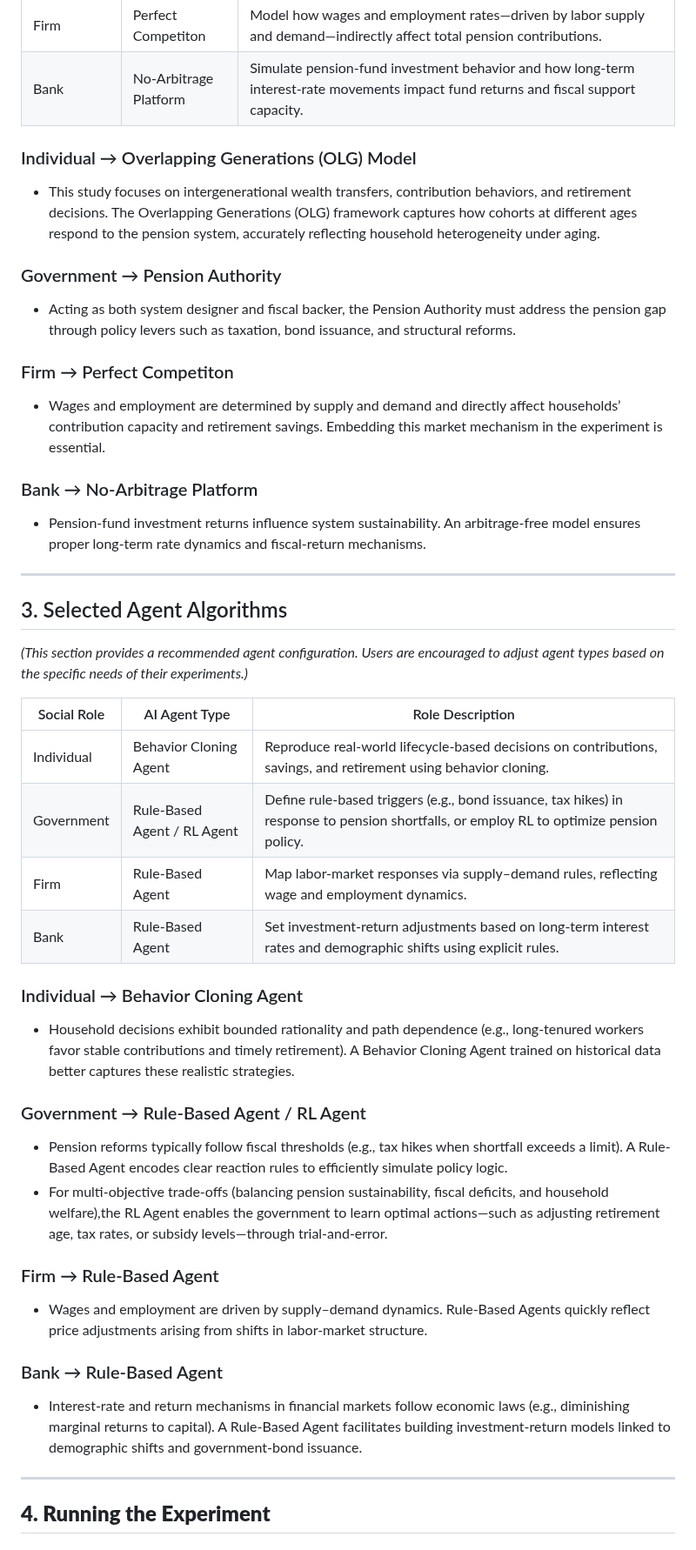
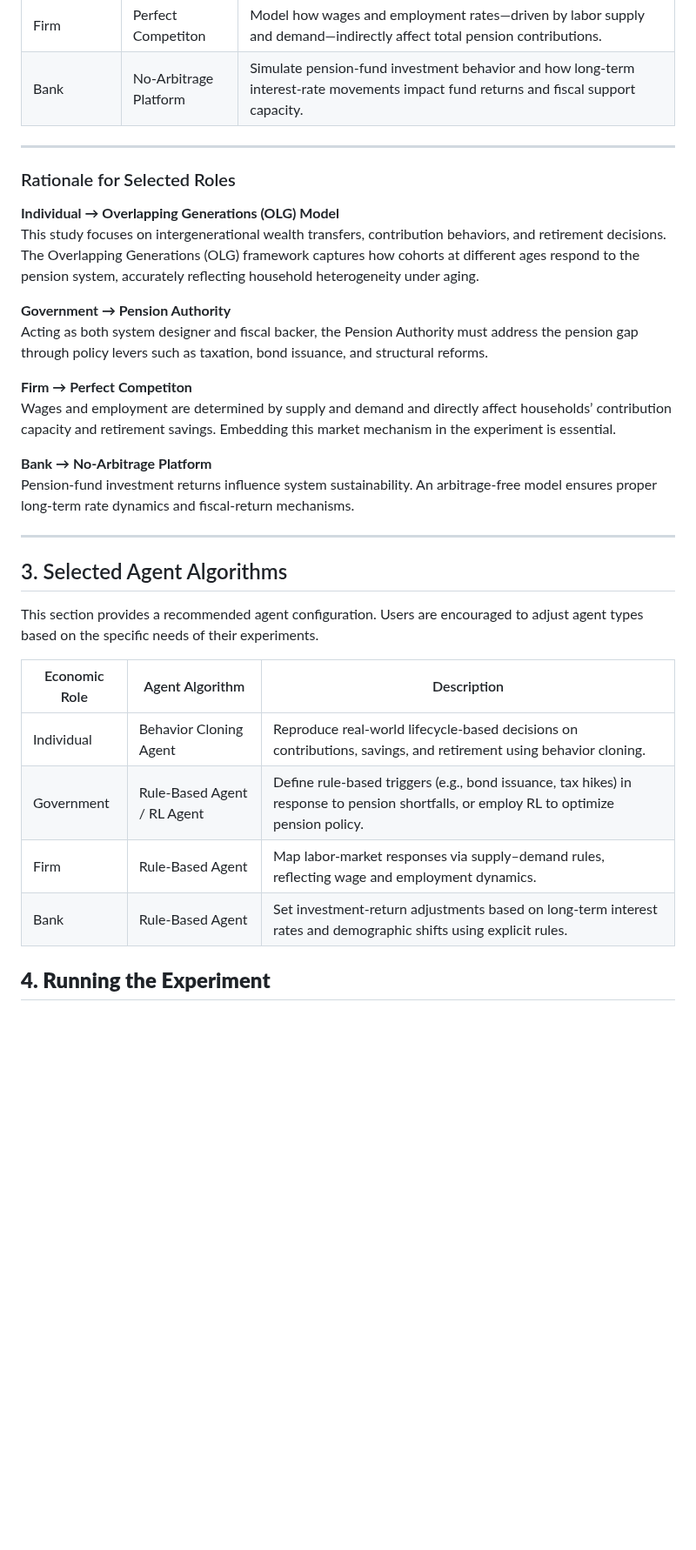
Before and after one commit to Miracle1207/EconGym, a Markdown page: document/Pension Issues/Q4-How-to-close-pension-funding-gaps.md, the part around the change. Shown at 87% size. GitHub-like rendering; blank space fills up the shorter version.

```diff
--- a/document/Pension Issues/Q4-How-to-close-pension-funding-gaps.md
+++ b/document/Pension Issues/Q4-How-to-close-pension-funding-gaps.md
@@ -40,53 +40,35 @@ As an example, we selected the following roles from the social role classificati
 | Firm                 | Perfect Competiton          | Model how wages and employment rates—driven by labor supply and demand—indirectly affect total pension contributions.                                                          |
 | Bank | No-Arbitrage Platform | Simulate pension‐fund investment behavior and how long-term interest‐rate movements impact fund returns and fiscal support capacity.                                           |
 
-### Individual → Overlapping Generations (OLG) Model
+---
 
-* This study focuses on intergenerational wealth transfers, contribution behaviors, and retirement decisions. The Overlapping Generations (OLG) framework captures how cohorts at different ages respond to the pension system, accurately reflecting household heterogeneity under aging.
+### Rationale for Selected Roles
 
-### Government → Pension Authority
+**Individual → Overlapping Generations (OLG) Model**
+This study focuses on intergenerational wealth transfers, contribution behaviors, and retirement decisions. The Overlapping Generations (OLG) framework captures how cohorts at different ages respond to the pension system, accurately reflecting household heterogeneity under aging.
 
-* Acting as both system designer and fiscal backer, the Pension Authority must address the pension gap through policy levers such as taxation, bond issuance, and structural reforms.
+**Government → Pension Authority**
+Acting as both system designer and fiscal backer, the Pension Authority must address the pension gap through policy levers such as taxation, bond issuance, and structural reforms.
 
-### Firm → Perfect Competiton
+**Firm → Perfect Competiton**
+Wages and employment are determined by supply and demand and directly affect households’ contribution capacity and retirement savings. Embedding this market mechanism in the experiment is essential.
 
-* Wages and employment are determined by supply and demand and directly affect households’ contribution capacity and retirement savings. Embedding this market mechanism in the experiment is essential.
-
-### Bank → No-Arbitrage Platform
-
-* Pension‐fund investment returns influence system sustainability. An arbitrage‐free model ensures proper long‐term rate dynamics and fiscal‐return mechanisms.
+**Bank → No-Arbitrage Platform**
+Pension‐fund investment returns influence system sustainability. An arbitrage‐free model ensures proper long‐term rate dynamics and fiscal‐return mechanisms.
 
 ---
 
 ## 3. Selected Agent Algorithms
 
-*(This section provides a recommended agent configuration. Users are encouraged to adjust agent types based on the specific needs of their experiments.)*
+This section provides a recommended agent configuration. Users are encouraged to adjust agent types based on the specific needs of their experiments.
 
-| Social Role            | AI Agent Type               | Role Description                                                                                                                        |
-| ------------------------ | ----------------------------- | ----------------------------------------------------------------------------------------------------------------------------------------- |
+| Economic Role | Agent Algorithm        | Description                                                  |
+| ------------- | ---------------------- | ------------------------------------------------------------ |
 | Individual             | Behavior Cloning Agent      | Reproduce real-world lifecycle-based decisions on contributions, savings, and retirement using behavior cloning.                        |
 | Government             | Rule-Based Agent / RL Agent | Define rule-based triggers (e.g., bond issuance, tax hikes) in response to pension shortfalls, or employ RL to optimize pension policy. |
 | Firm                 | Rule-Based Agent            | Map labor-market responses via supply–demand rules, reflecting wage and employment dynamics.                                           |
 | Bank | Rule-Based Agent            | Set investment-return adjustments based on long-term interest rates and demographic shifts using explicit rules.                        |
 
-### Individual → Behavior Cloning Agent
-
-* Household decisions exhibit bounded rationality and path dependence (e.g., long-tenured workers favor stable contributions and timely retirement). A Behavior Cloning Agent trained on historical data better captures these realistic strategies.
-
-### Government → Rule-Based Agent / RL Agent
-
-* Pension reforms typically follow fiscal thresholds (e.g., tax hikes when shortfall exceeds a limit). A Rule-Based Agent encodes clear reaction rules to efficiently simulate policy logic.
-* For multi-objective trade-offs (balancing pension sustainability, fiscal deficits, and household welfare),the RL Agent enables the government to learn optimal actions—such as adjusting retirement age, tax rates, or subsidy levels—through trial-and-error.
-
-### Firm → Rule-Based Agent
-
-* Wages and employment are driven by supply–demand dynamics. Rule-Based Agents quickly reflect price adjustments arising from shifts in labor-market structure.
-
-### Bank → Rule-Based Agent
-
-* Interest-rate and return mechanisms in financial markets follow economic laws (e.g., diminishing marginal returns to capital). A Rule-Based Agent facilitates building investment-return models linked to demographic shifts and government-bond issuance.
-
----
 ## **4. Running the Experiment**
 
 ### **4.1 Quick Start**
```
